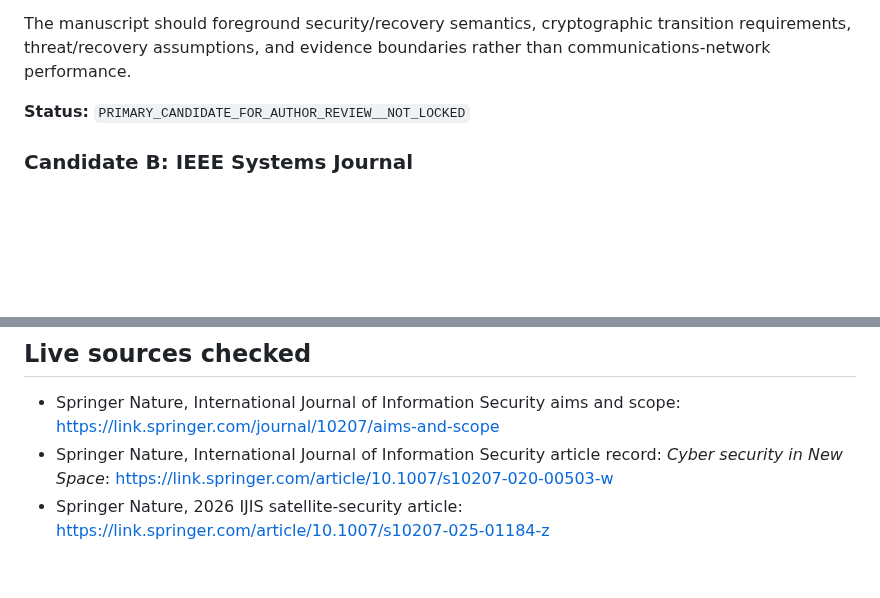
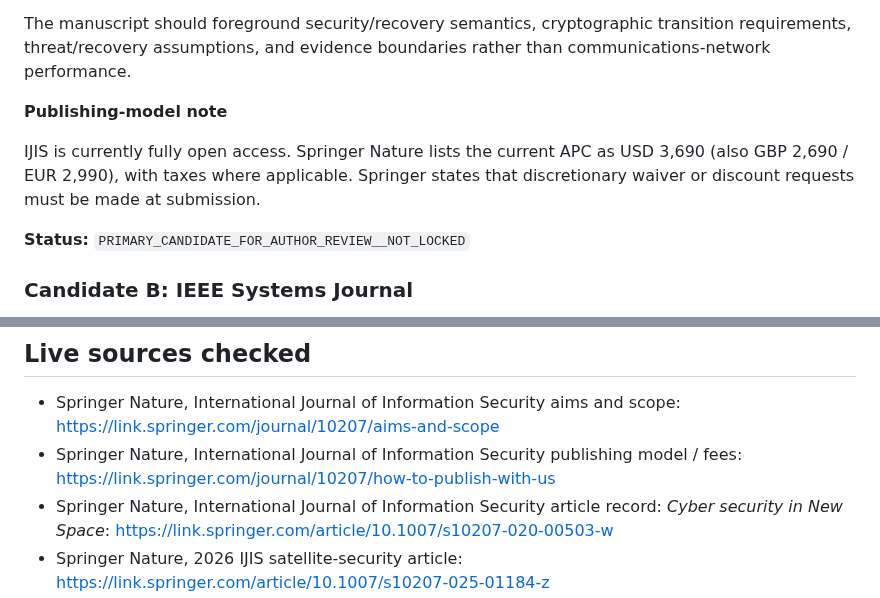
Before and after one commit to Zartharas/mission-aware-satellite-cyber-recovery, a Markdown page: publication/Paper_4_Study_8/NEXT_VENUE_AUDIT_2026-09-24.md, 2 parts joined by grey strips. Rendered like a GitHub page; blank space fills up the shorter version.

Commit message:
Paper 4: add IJIS publishing-model caveat to venue audit

```diff
--- a/publication/Paper_4_Study_8/NEXT_VENUE_AUDIT_2026-09-24.md
+++ b/publication/Paper_4_Study_8/NEXT_VENUE_AUDIT_2026-09-24.md
@@ -42,6 +42,10 @@ Strong topical alignment because the manuscript can be framed primarily as an in
 **Main adaptation risk**
 
 The manuscript should foreground security/recovery semantics, cryptographic transition requirements, threat/recovery assumptions, and evidence boundaries rather than communications-network performance.
+
+**Publishing-model note**
+
+IJIS is currently fully open access. Springer Nature lists the current APC as USD 3,690 (also GBP 2,690 / EUR 2,990), with taxes where applicable. Springer states that discretionary waiver or discount requests must be made at submission.
 
 **Status:** `PRIMARY_CANDIDATE_FOR_AUTHOR_REVIEW__NOT_LOCKED`
 
@@ -149,6 +153,7 @@ No transfer is authorized.
 ## Live sources checked
 
 - Springer Nature, International Journal of Information Security aims and scope: https://link.springer.com/journal/10207/aims-and-scope
+- Springer Nature, International Journal of Information Security publishing model / fees: https://link.springer.com/journal/10207/how-to-publish-with-us
 - Springer Nature, International Journal of Information Security article record: *Cyber security in New Space*: https://link.springer.com/article/10.1007/s10207-020-00503-w
 - Springer Nature, 2026 IJIS satellite-security article: https://link.springer.com/article/10.1007/s10207-025-01184-z
 - Springer Nature, 2026 IJIS LEO-satellite security simulation article: https://link.springer.com/article/10.1007/s10207-025-01191-0
```
